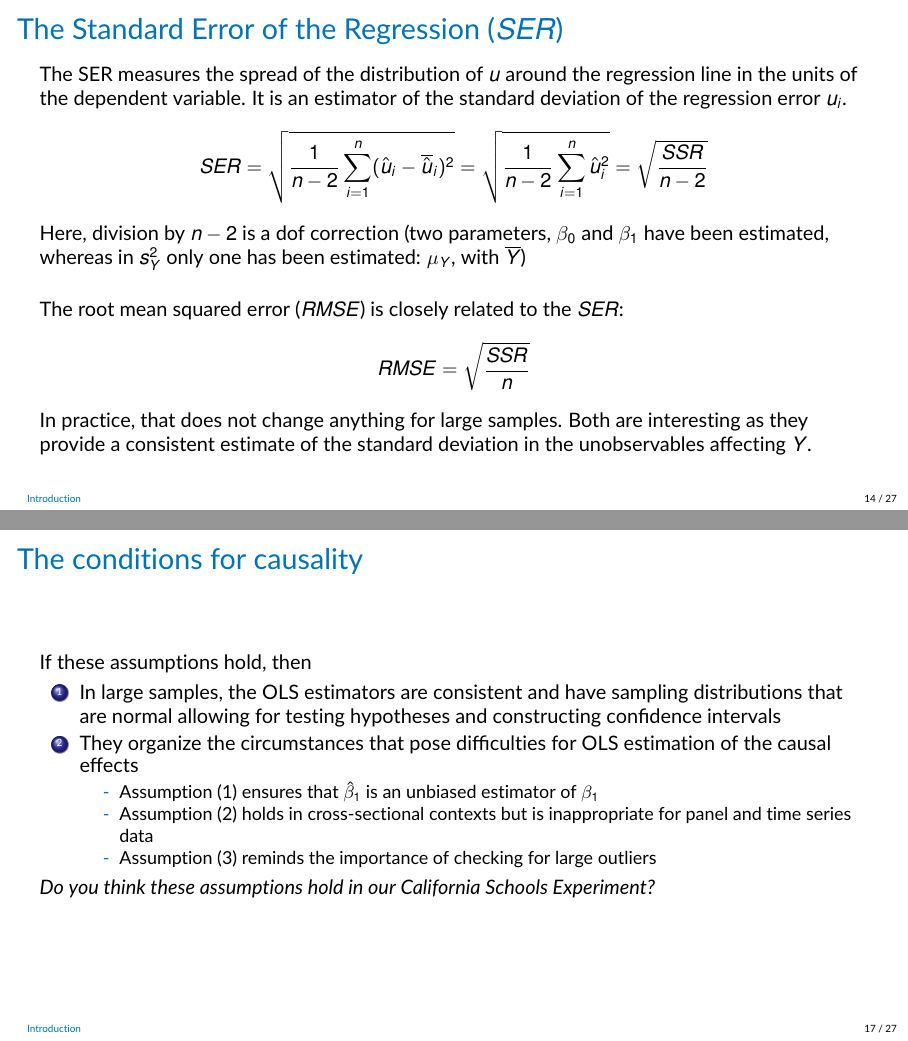
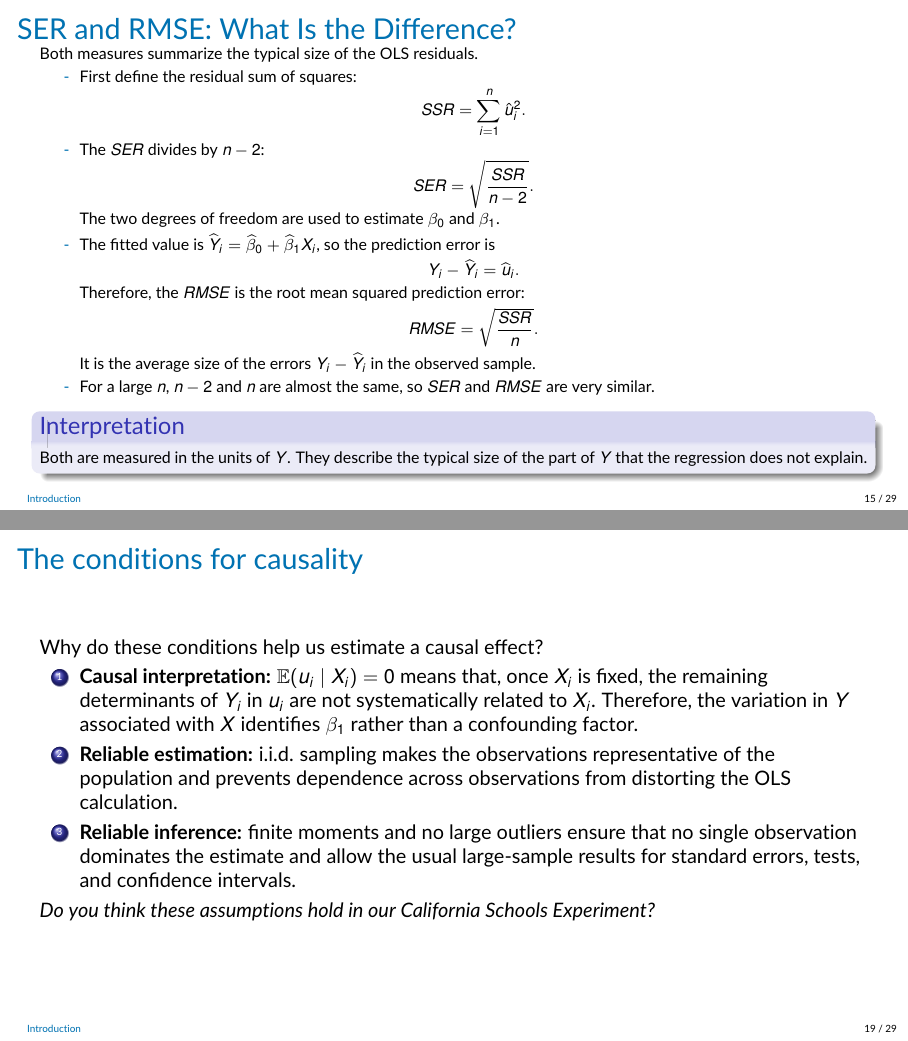
Before and after one commit to jrubior/UPF, LaTeX slides (2026-27/econometrics-25117-upf/Lecture3v2.tex): pages 14 and 17 of 27 before the commit and pages 15 and 19 of 29 after it, joined at a grey line. Compiled offline with pdfLaTeX.

Commit message:
Clarify causal assumptions example

```diff
--- a/2026-27/econometrics-25117-upf/Lecture3v2.tex
+++ b/2026-27/econometrics-25117-upf/Lecture3v2.tex
@@ -447,2 +462 @@ It is an estimator of the standard deviation of the regression error $u_i$.
 \begin{equation*}
-    SER = \sqrt{\frac{1}{n-2}\sum_{i=1}^n (\hat{u}_i-\overline{\hat{u}}_i)^2}= \sqrt{\frac{1}{n-2}\sum_{i=1}^n \hat{u}_i^2}=\sqrt{\frac{SSR}{n-2}}
@@ -449,10 +466,35 @@ It is an estimator of the standard deviation of the regression error $u_i$.
 \end{equation*}
 Here, division by $n-2$ is a dof correction (two parameters, $\beta_0$ and $\beta_1$ have been estimated, whereas in $s_Y^2$ only one has been estimated: $\mu_Y$, with $\overline{Y}$)\\\vspace{.5cm}
-The root mean squared error ($RMSE$) is closely related to the $SER$:
-\begin{equation*}
-    RMSE = \sqrt{\frac{SSR}{n}}
-\end{equation*}
-In practice, that does not change anything for large samples. Both are interesting as they provide a consistent estimate of the standard deviation in the unobservables affecting $Y$.
+\end{frame}
+
+
+\begin{frame}{SER and RMSE: What Is the Difference?}
+\footnotesize
+Both measures summarize the typical size of the OLS residuals.
+\begin{itemize}
+    \item First define the residual sum of squares:
+    \[
+        SSR=\sum_{i=1}^n \hat{u}_i^2.
+    \]
+    \item The $SER$ divides by $n-2$:
+    \[
+        SER=\sqrt{\frac{SSR}{n-2}}.
+    \]
+    The two degrees of freedom are used to estimate $\beta_0$ and $\beta_1$.
+    \item The fitted value is $\widehat{Y}_i=\widehat{\beta}_0+\widehat{\beta}_1X_i$, so the prediction error is
+    \[
+        Y_i-\widehat{Y}_i=\widehat{u}_i.
+    \]
+    Therefore, the $RMSE$ is the root mean squared prediction error:
+    \[
+        RMSE=\sqrt{\frac{SSR}{n}}.
+    \]
+    It is the average size of the errors $Y_i-\widehat{Y}_i$ in the observed sample.
+    \item For a large $n$, $n-2$ and $n$ are almost the same, so $SER$ and $RMSE$ are very similar.
+\end{itemize}
+\begin{block}{Interpretation}
+Both are measured in the units of $Y$. They describe the typical size of the part of $Y$ that the regression does not explain.
+\end{block}
 \end{frame}
 
 
@@ -495,19 +562,41 @@ where $\beta_1$ is the causal effect of $X$ on $Y$. Then:
 
 
 \begin{frame}{The conditions for causality}
-If these assumptions hold, then
+Why do these conditions help us estimate a causal effect?
 \begin{enumerate}
-    \item In large samples, the OLS estimators are consistent and have sampling distributions that are normal allowing for testing hypotheses and constructing confidence intervals
-    \item They organize the circumstances that pose difficulties for OLS estimation of the causal effects
-\begin{itemize}
-    \item Assumption (1) ensures that $\hat{\beta}_1$ is an unbiased estimator of $\beta_1$
-    \item Assumption (2) holds in cross-sectional contexts but is inappropriate for panel and time series data
-    \item Assumption (3) reminds the importance of checking for large outliers
-\end{itemize}
+    \item \textbf{Causal interpretation:} $\mathbb{E}(u_i\mid X_i)=0$ means that, once $X_i$ is fixed, the remaining determinants of $Y_i$ in $u_i$ are not systematically related to $X_i$. Therefore, the variation in $Y$ associated with $X$ identifies $\beta_1$ rather than a confounding factor.
+    \item \textbf{Reliable estimation:} i.i.d. sampling makes the observations representative of the population and prevents dependence across observations from distorting the OLS calculation.
+    \item \textbf{Reliable inference:} finite moments and no large outliers ensure that no single observation dominates the estimate and allow the usual large-sample results for standard errors, tests, and confidence intervals.
 \end{enumerate}
 \textit{Do you think these assumptions hold in our California Schools Experiment?}
 \end{frame}
 
+
+
+\begin{frame}{Do the assumptions hold in the California Schools Experiment?}
+\begin{enumerate}
+    \item \textbf{Conditional mean zero: likely questionable.} Let $Z_i$ measure students' economic disadvantage and suppose
+    \[
+        Y_i=\beta_0+\beta_1X_i+\gamma Z_i+v_i,
+        \qquad \mathbb{E}(Z_i\mid X_i=1)\neq\mathbb{E}(Z_i\mid X_i=0).
+    \]
+    If we omit $Z_i$, it becomes part of the error:
+    \begin{align*}
+        u_i&=\gamma Z_i+v_i,\\
+        \mathbb{E}(u_i\mid X_i=x)
+        &=\gamma\mathbb{E}(Z_i\mid X_i=x)+\mathbb{E}(v_i\mid X_i=x).
+    \end{align*}
+    If $\mathbb{E}(v_i\mid X_i=x)=0$, then
+    \[
+    \mathbb{E}(u_i\mid X_i=1)-\mathbb{E}(u_i\mid X_i=0)
+    =\gamma\left[\mathbb{E}(Z_i\mid X_i=1)-\mathbb{E}(Z_i\mid X_i=0)\right]\neq 0.
+    \]
+    Thus, the zero conditional-mean assumption fails.
+    \item \textbf{i.i.d. sampling: plausible with care.} If schools are sampled randomly from the same population, the observations can be treated as i.i.d. draws. If schools are clustered by district or selected through a non-random process, this assumption needs more justification.
+    \item \textbf{No influential outliers: must be checked.} A school with an unusually large test score or subsidized-meal rate could strongly affect the fitted line and the estimated effect.
+\end{enumerate}
+The main threat to a causal interpretation is the first assumption: differences between schools may be correlated with both meal subsidies and test scores.
+\end{frame}
 
 
 \begin{frame}{Assumption (1) : $\mathbb{E}(u_i\mid X_i)=0$}
```
Also changed, not shown: 2026-27/econometrics-25117-upf/Lecture3v2.pdf, 2026-27/econometrics-25117-upf/Lecture3v2.tex (62 more changed lines).
